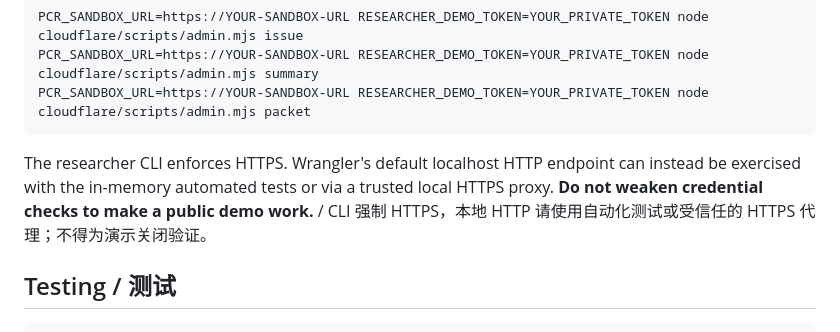
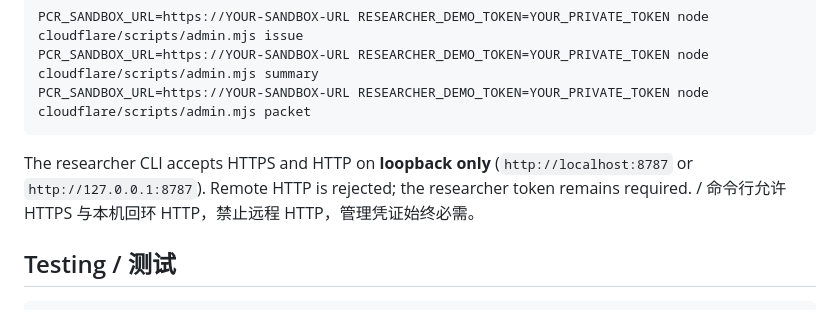
Before and after one commit to AnnaMonologue/PCR-Research-Lab, a Markdown page: cloudflare/README.md, the part around the change. GitHub-like rendering.

Commit message:
docs: clarify secure local development and loopback-only CLI

````diff
--- a/cloudflare/README.md
+++ b/cloudflare/README.md
@@ -31,7 +31,7 @@ PCR_SANDBOX_URL=https://YOUR-SANDBOX-URL RESEARCHER_DEMO_TOKEN=YOUR_PRIVATE_TOKE
 PCR_SANDBOX_URL=https://YOUR-SANDBOX-URL RESEARCHER_DEMO_TOKEN=YOUR_PRIVATE_TOKEN node cloudflare/scripts/admin.mjs packet
 ```
 
-The researcher CLI enforces HTTPS. Wrangler's default localhost HTTP endpoint can instead be exercised with the in-memory automated tests or via a trusted local HTTPS proxy. **Do not weaken credential checks to make a public demo work.** / CLI 强制 HTTPS，本地 HTTP 请使用自动化测试或受信任的 HTTPS 代理；不得为演示关闭验证。
+The researcher CLI accepts HTTPS and HTTP on **loopback only** (`http://localhost:8787` or `http://127.0.0.1:8787`). Remote HTTP is rejected; the researcher token remains required. / 命令行允许 HTTPS 与本机回环 HTTP，禁止远程 HTTP，管理凭证始终必需。
 
 ## Testing / 测试
 
````
